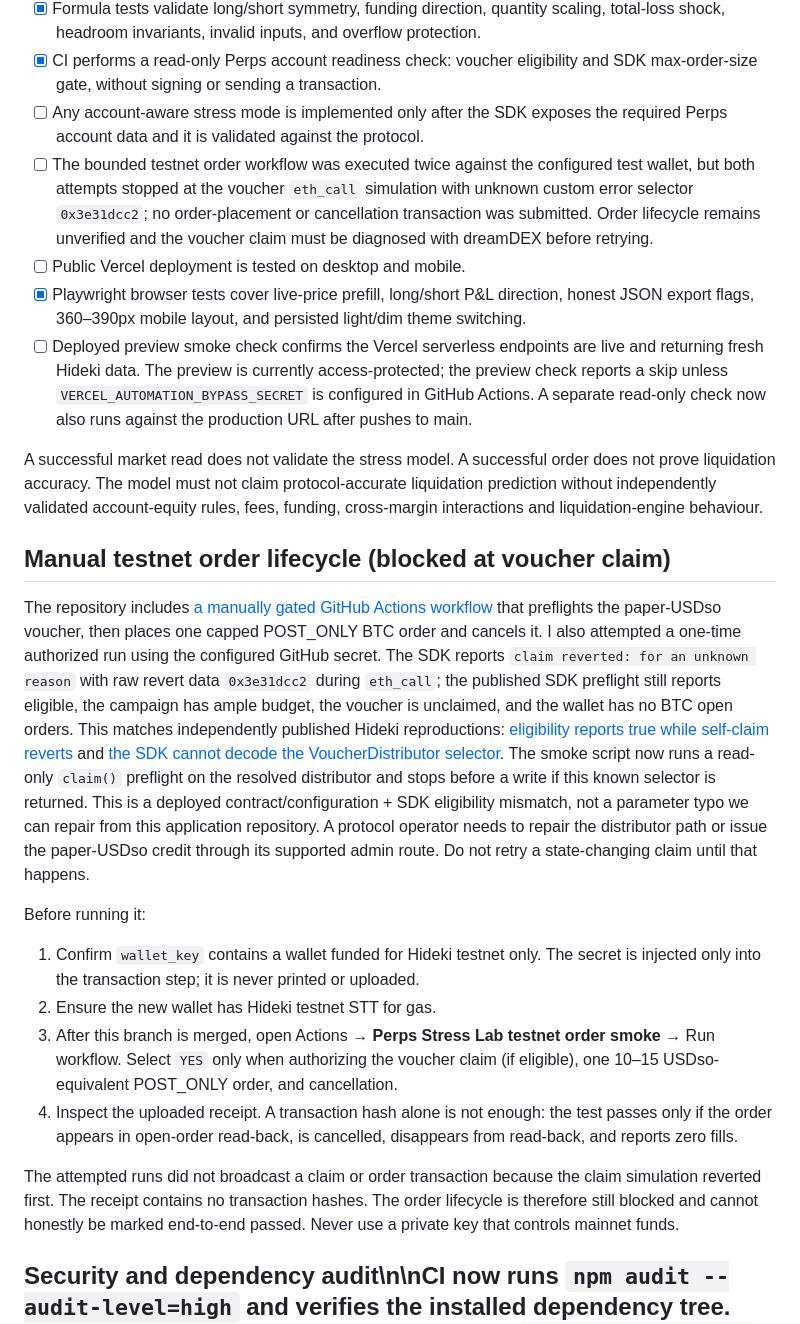
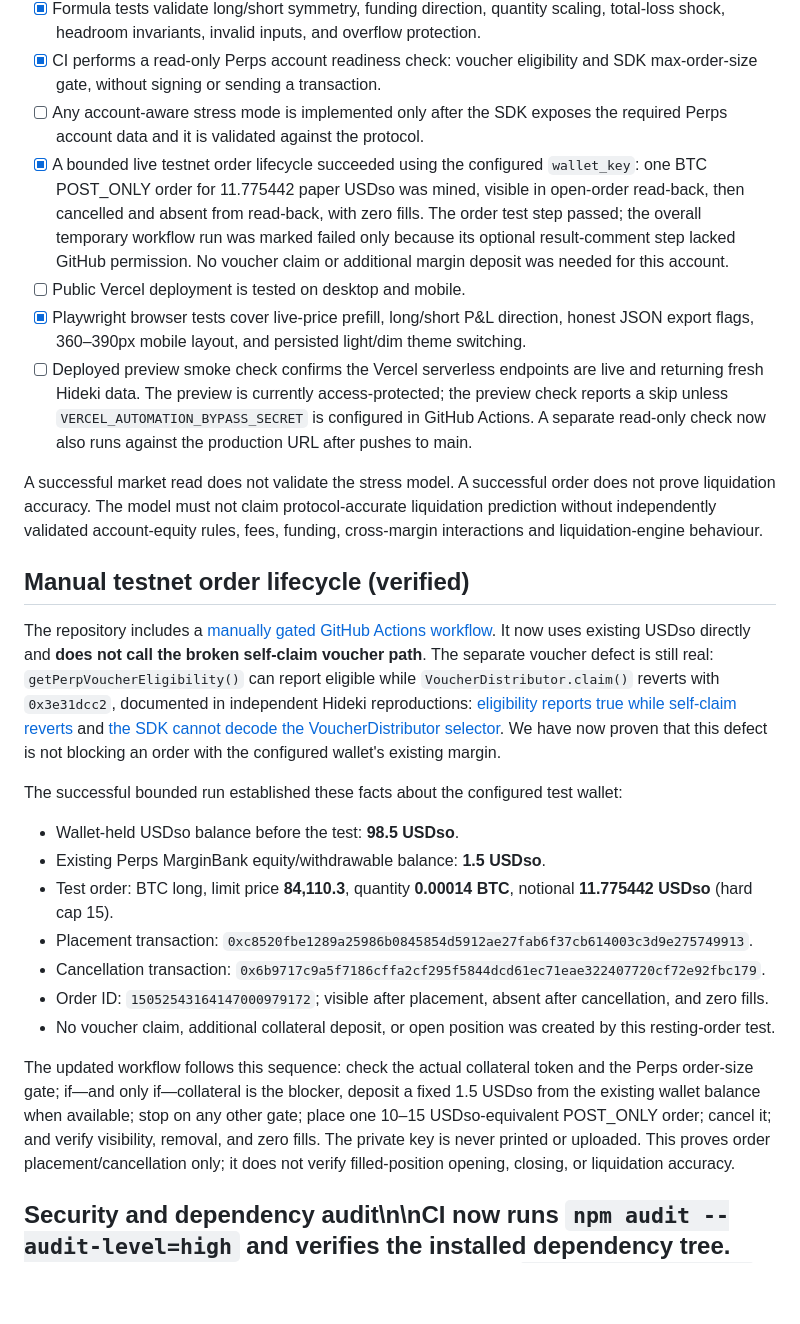
Before and after one commit to Temmygabriel/dreamdex-perps-flight-recorder, a Markdown page: README.md, the part around the change. GitHub-like rendering; blank space fills up the shorter version.

Commit message:
Record successful funded testnet order lifecycle and supported funding path

```diff
--- a/README.md
+++ b/README.md
@@ -48,24 +48,27 @@ Optional funding is a deliberately simplified scenario: positive 8-hour rate mea
 - [x] Formula tests validate long/short symmetry, funding direction, quantity scaling, total-loss shock, headroom invariants, invalid inputs, and overflow protection.
 - [x] CI performs a read-only Perps account readiness check: voucher eligibility and SDK max-order-size gate, without signing or sending a transaction.
 - [ ] Any account-aware stress mode is implemented only after the SDK exposes the required Perps account data and it is validated against the protocol.
-- [ ] The bounded testnet order workflow was executed twice against the configured test wallet, but both attempts stopped at the voucher `eth_call` simulation with unknown custom error selector `0x3e31dcc2`; no order-placement or cancellation transaction was submitted. Order lifecycle remains unverified and the voucher claim must be diagnosed with dreamDEX before retrying.
+- [x] A bounded live testnet order lifecycle succeeded using the configured `wallet_key`: one BTC POST_ONLY order for 11.775442 paper USDso was mined, visible in open-order read-back, then cancelled and absent from read-back, with zero fills. The order test step passed; the overall temporary workflow run was marked failed only because its optional result-comment step lacked GitHub permission. No voucher claim or additional margin deposit was needed for this account.
 - [ ] Public Vercel deployment is tested on desktop and mobile.
 - [x] Playwright browser tests cover live-price prefill, long/short P&L direction, honest JSON export flags, 360–390px mobile layout, and persisted light/dim theme switching.
 - [ ] Deployed preview smoke check confirms the Vercel serverless endpoints are live and returning fresh Hideki data. The preview is currently access-protected; the preview check reports a skip unless `VERCEL_AUTOMATION_BYPASS_SECRET` is configured in GitHub Actions. A separate read-only check now also runs against the production URL after pushes to main.
 
 A successful market read does not validate the stress model. A successful order does not prove liquidation accuracy. The model must not claim protocol-accurate liquidation prediction without independently validated account-equity rules, fees, funding, cross-margin interactions and liquidation-engine behaviour.
 
-## Manual testnet order lifecycle (blocked at voucher claim)
+## Manual testnet order lifecycle (verified)
 
-The repository includes [a manually gated GitHub Actions workflow](.github/workflows/testnet-order-smoke.yml) that preflights the paper-USDso voucher, then places one capped POST_ONLY BTC order and cancels it. I also attempted a one-time authorized run using the configured GitHub secret. The SDK reports `claim reverted: for an unknown reason` with raw revert data `0x3e31dcc2` during `eth_call`; the published SDK preflight still reports eligible, the campaign has ample budget, the voucher is unclaimed, and the wallet has no BTC open orders. This matches independently published Hideki reproductions: [eligibility reports true while self-claim reverts](https://github.com/MrTimonM/findings/blob/6b42ad2df15b53b513783f554001d9692dc94fc3/feedback/01-voucher-eligibility-says-eligible-but-claim-always-reverts.md) and [the SDK cannot decode the VoucherDistributor selector](https://github.com/MrTimonM/findings/blob/6b42ad2df15b53b513783f554001d9692dc94fc3/feedback/08-sdk-cannot-decode-voucher-distributor-error.md). The smoke script now runs a read-only `claim()` preflight on the resolved distributor and stops before a write if this known selector is returned. This is a deployed contract/configuration + SDK eligibility mismatch, not a parameter typo we can repair from this application repository. A protocol operator needs to repair the distributor path or issue the paper-USDso credit through its supported admin route. Do not retry a state-changing claim until that happens.
+The repository includes a [manually gated GitHub Actions workflow](.github/workflows/testnet-order-smoke.yml). It now uses existing USDso directly and **does not call the broken self-claim voucher path**. The separate voucher defect is still real: `getPerpVoucherEligibility()` can report eligible while `VoucherDistributor.claim()` reverts with `0x3e31dcc2`, documented in independent Hideki reproductions: [eligibility reports true while self-claim reverts](https://github.com/MrTimonM/findings/blob/6b42ad2df15b53b513783f554001d9692dc94fc3/feedback/01-voucher-eligibility-says-eligible-but-claim-always-reverts.md) and [the SDK cannot decode the VoucherDistributor selector](https://github.com/MrTimonM/findings/blob/6b42ad2df15b53b513783f554001d9692dc94fc3/feedback/08-sdk-cannot-decode-voucher-distributor-error.md). We have now proven that this defect is not blocking an order with the configured wallet's existing margin.
 
-Before running it:
-1. Confirm `wallet_key` contains a wallet funded for Hideki testnet only. The secret is injected only into the transaction step; it is never printed or uploaded.
-2. Ensure the new wallet has Hideki testnet STT for gas.
-3. After this branch is merged, open Actions → **Perps Stress Lab testnet order smoke** → Run workflow. Select `YES` only when authorizing the voucher claim (if eligible), one 10–15 USDso-equivalent POST_ONLY order, and cancellation.
-4. Inspect the uploaded receipt. A transaction hash alone is not enough: the test passes only if the order appears in open-order read-back, is cancelled, disappears from read-back, and reports zero fills.
+The successful bounded run established these facts about the configured test wallet:
+- Wallet-held USDso balance before the test: **98.5 USDso**.
+- Existing Perps MarginBank equity/withdrawable balance: **1.5 USDso**.
+- Test order: BTC long, limit price **84,110.3**, quantity **0.00014 BTC**, notional **11.775442 USDso** (hard cap 15).
+- Placement transaction: `0xc8520fbe1289a25986b0845854d5912ae27fab6f37cb614003c3d9e275749913`.
+- Cancellation transaction: `0x6b9717c9a5f7186cffa2cf295f5844dcd61ec71eae322407720cf72e92fbc179`.
+- Order ID: `15052543164147000979172`; visible after placement, absent after cancellation, and zero fills.
+- No voucher claim, additional collateral deposit, or open position was created by this resting-order test.
 
-The attempted runs did not broadcast a claim or order transaction because the claim simulation reverted first. The receipt contains no transaction hashes. The order lifecycle is therefore still blocked and cannot honestly be marked end-to-end passed. Never use a private key that controls mainnet funds.
+The updated workflow follows this sequence: check the actual collateral token and the Perps order-size gate; if—and only if—collateral is the blocker, deposit a fixed 1.5 USDso from the existing wallet balance when available; stop on any other gate; place one 10–15 USDso-equivalent POST_ONLY order; cancel it; and verify visibility, removal, and zero fills. The private key is never printed or uploaded. This proves order placement/cancellation only; it does not verify filled-position opening, closing, or liquidation accuracy.
 
 ## Security and dependency audit\n\nCI now runs `npm audit --audit-level=high` and verifies the installed dependency tree. The repository currently has no committed `package-lock.json`; the audit job generates a temporary lockfile during CI. This detects known advisories for the resolved dependency tree in that run, but dependency versions are not yet reproducible across separate clean installs. Commit a reviewed lockfile before treating dependency resolution as fully reproducible. API handlers return generic upstream failure messages rather than exposing raw SDK exception strings.\n\n## Run checks
 
```
